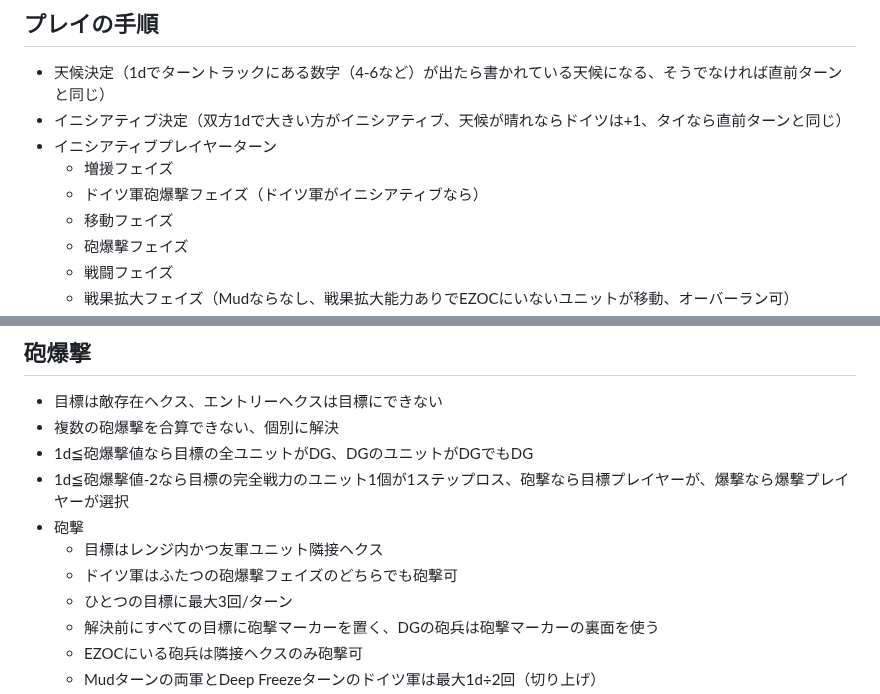
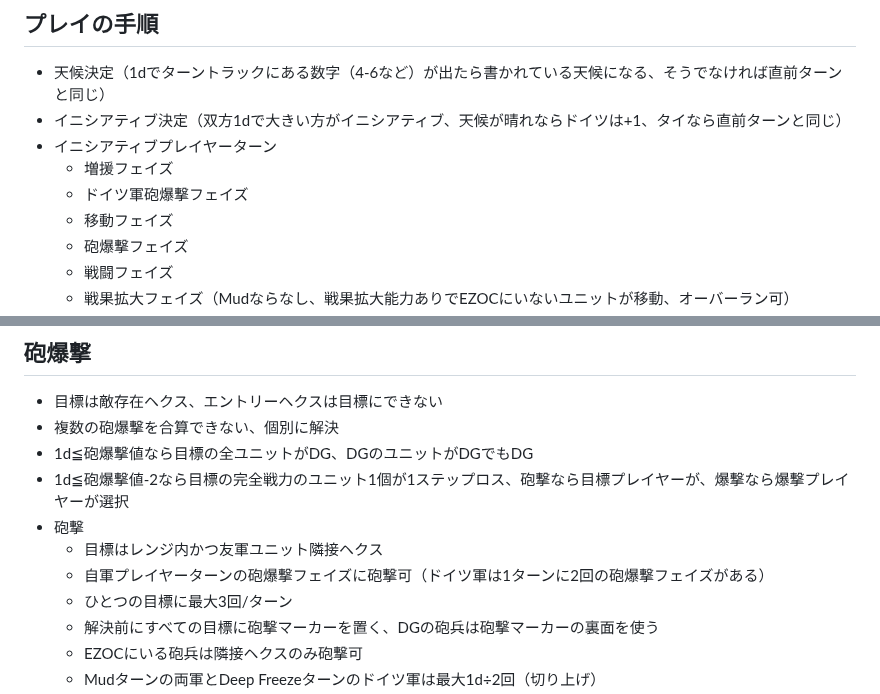
Before and after one commit to gameape/wargame, a Markdown page: rostov_41.md, 2 parts joined by grey strips. Rendered like a GitHub page.

Commit message:
Refine turn phases and artillery phase description
Refactor the structure of the turn phases and clarify the artillery phase rules.

```diff
--- a/rostov_41.md
+++ b/rostov_41.md
@@ -15,7 +15,7 @@
 - イニシアティブ決定（双方1dで大きい方がイニシアティブ、天候が晴れならドイツは+1、タイなら直前ターンと同じ）
 - イニシアティブプレイヤーターン
   - 増援フェイズ
-  - ドイツ軍砲爆撃フェイズ（ドイツ軍がイニシアティブなら）
+  - ドイツ軍砲爆撃フェイズ
   - 移動フェイズ
   - 砲爆撃フェイズ
   - 戦闘フェイズ
@@ -82,7 +82,7 @@
 - 1d≦砲爆撃値-2なら目標の完全戦力のユニット1個が1ステップロス、砲撃なら目標プレイヤーが、爆撃なら爆撃プレイヤーが選択
 - 砲撃
   - 目標はレンジ内かつ友軍ユニット隣接ヘクス
-  - ドイツ軍はふたつの砲爆撃フェイズのどちらでも砲撃可
+  - 自軍プレイヤーターンの砲爆撃フェイズに砲撃可（ドイツ軍は1ターンに2回の砲爆撃フェイズがある）
   - ひとつの目標に最大3回/ターン
   - 解決前にすべての目標に砲撃マーカーを置く、DGの砲兵は砲撃マーカーの裏面を使う
   - EZOCにいる砲兵は隣接ヘクスのみ砲撃可
```
